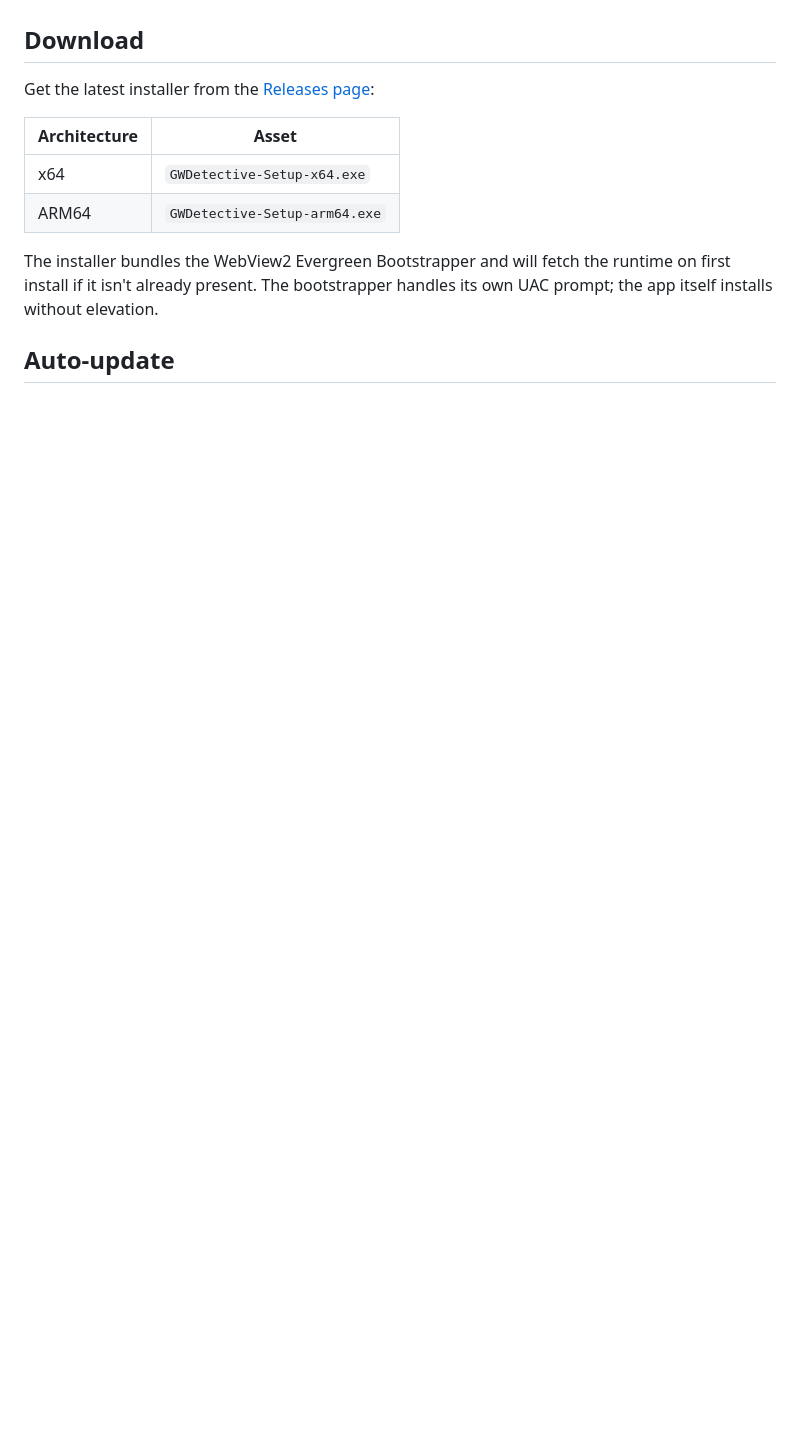
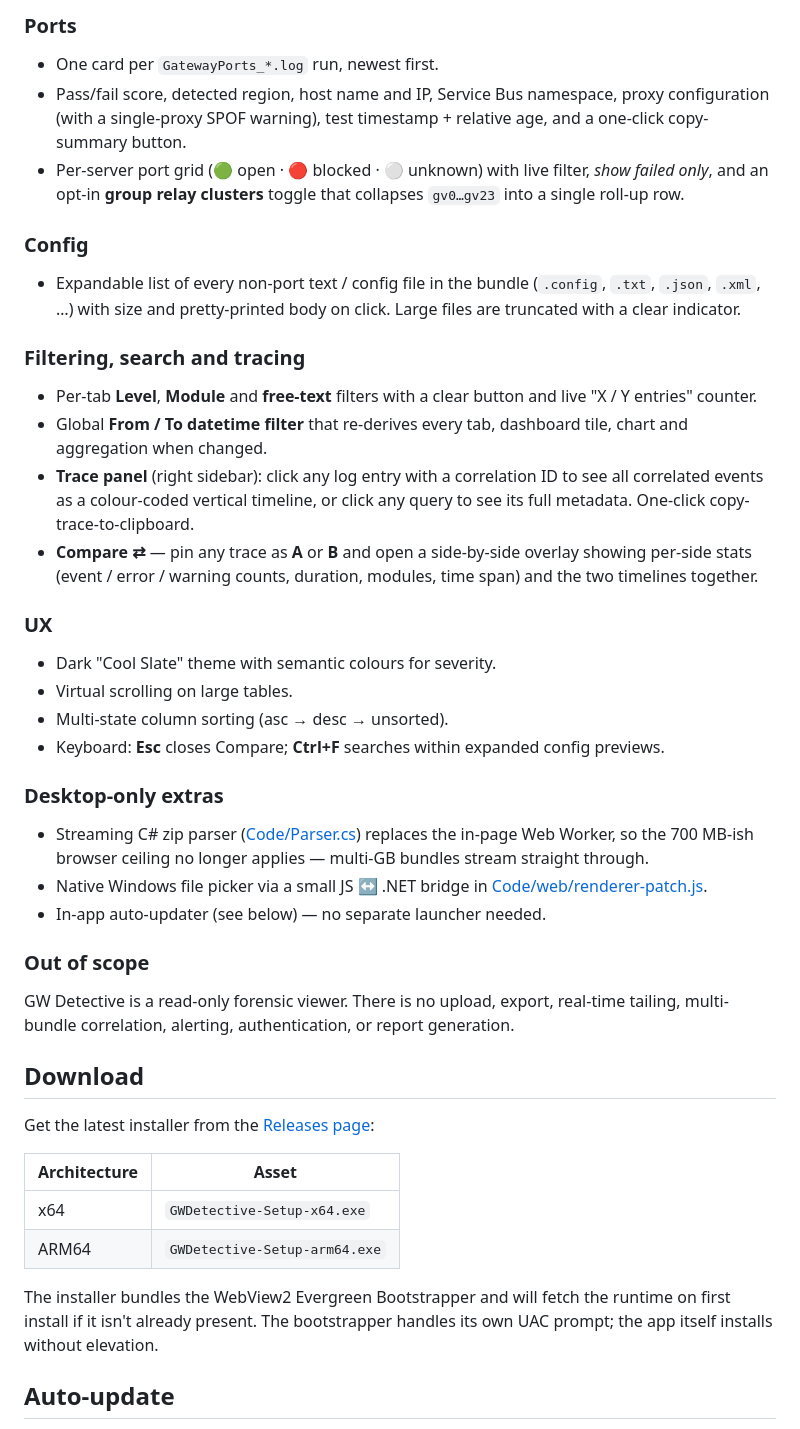
Before and after one commit to anmateusMS/gwdetective-desktop-app, a Markdown page: README.md, the part around one of its changes. GitHub-like rendering; blank space fills up the shorter version.

Commit message:
README: document SPA features (dashboard, logs, queries, Power Platform, performance, ports, config, trace/compare)

```diff
--- a/README.md
+++ b/README.md
@@ -10,3 +88,55 @@ multi-gigabyte log bundles that crash the in-browser worker open cleanly.
+### Ports
+
+- One card per `GatewayPorts_*.log` run, newest first.
+- Pass/fail score, detected region, host name and IP, Service Bus
+  namespace, proxy configuration (with a single-proxy SPOF warning),
+  test timestamp + relative age, and a one-click copy-summary button.
+- Per-server port grid (🟢 open · 🔴 blocked · ⚪ unknown) with live
+  filter, *show failed only*, and an opt-in **group relay clusters**
+  toggle that collapses `gv0…gv23` into a single roll-up row.
+
+### Config
+
+- Expandable list of every non-port text / config file in the bundle
+  (`.config`, `.txt`, `.json`, `.xml`, …) with size and pretty-printed
+  body on click. Large files are truncated with a clear indicator.
+
+### Filtering, search and tracing
+
+- Per-tab **Level**, **Module** and **free-text** filters with a clear
+  button and live "X / Y entries" counter.
+- Global **From / To datetime filter** that re-derives every tab,
+  dashboard tile, chart and aggregation when changed.
+- **Trace panel** (right sidebar): click any log entry with a
+  correlation ID to see all correlated events as a colour-coded
+  vertical timeline, or click any query to see its full metadata.
+  One-click copy-trace-to-clipboard.
+- **Compare ⇄** — pin any trace as **A** or **B** and open a
+  side-by-side overlay showing per-side stats (event / error / warning
+  counts, duration, modules, time span) and the two timelines together.
+
+### UX
+
+- Dark "Cool Slate" theme with semantic colours for severity.
+- Virtual scrolling on large tables.
+- Multi-state column sorting (asc → desc → unsorted).
+- Keyboard: **Esc** closes Compare; **Ctrl+F** searches within expanded
+  config previews.
+
+### Desktop-only extras
+
+- Streaming C# zip parser ([Code/Parser.cs](Code/Parser.cs)) replaces the
+  in-page Web Worker, so the 700 MB-ish browser ceiling no longer
+  applies — multi-GB bundles stream straight through.
+- Native Windows file picker via a small JS ↔ .NET bridge in
+  [Code/web/renderer-patch.js](Code/web/renderer-patch.js).
+- In-app auto-updater (see below) — no separate launcher needed.
+
+### Out of scope
+
+GW Detective is a read-only forensic viewer. There is no upload, export,
+real-time tailing, multi-bundle correlation, alerting, authentication,
+or report generation.
 
 ## Download
 
```
Also changed, not shown: other parts of README.md (+81 -3 lines).
